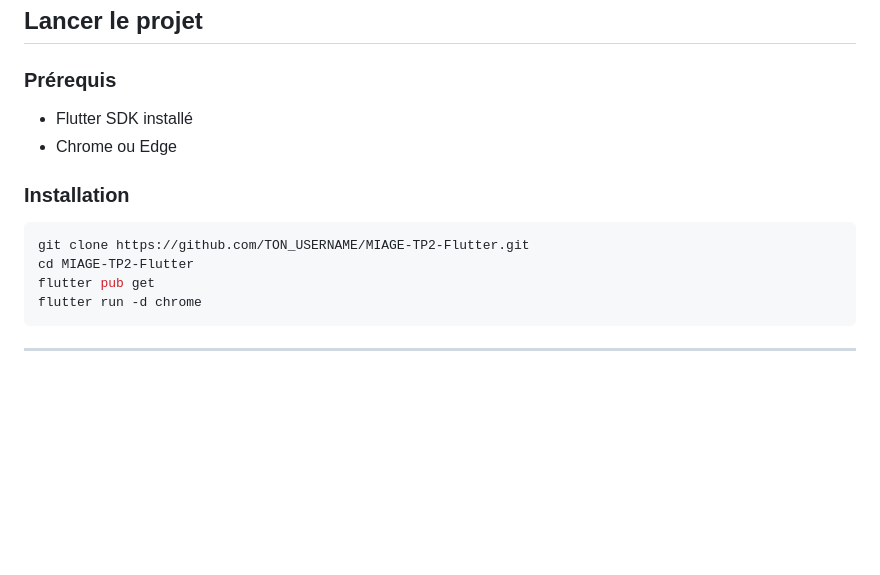
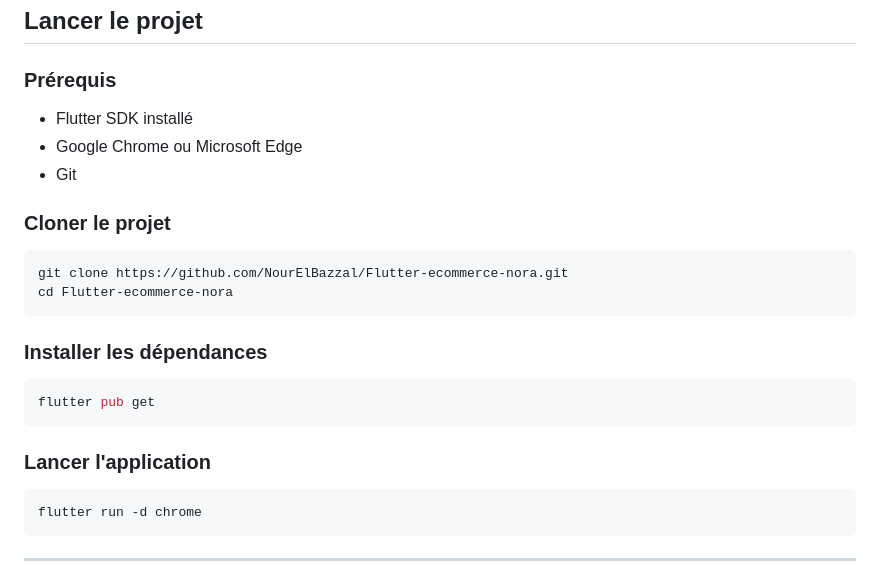
Before and after one commit to NourElBazzal/Flutter-ecommerce-nora, a Markdown page: README.md, the part around one of its changes. Drawn GitHub-style; blank space fills up the shorter version.

Commit message:
Update README - installation section

````diff
--- a/README.md
+++ b/README.md
@@ -66,15 +67,27 @@ Images utilisées pour l'entraînement : disponibles dans `assets/images/trainin
 ## Lancer le projet
 
 ### Prérequis
+
 - Flutter SDK installé
-- Chrome ou Edge
+- Google Chrome ou Microsoft Edge
+- Git
 
-### Installation
+### Cloner le projet
 
 ```bash
-git clone https://github.com/TON_USERNAME/MIAGE-TP2-Flutter.git
-cd MIAGE-TP2-Flutter
+git clone https://github.com/NourElBazzal/Flutter-ecommerce-nora.git
+cd Flutter-ecommerce-nora
+```
+
+### Installer les dépendances
+
+```bash
 flutter pub get
+```
+
+### Lancer l'application
+
+```bash
 flutter run -d chrome
 ```
 
````
Also changed, not shown: other parts of README.md (+2 -1 lines).
